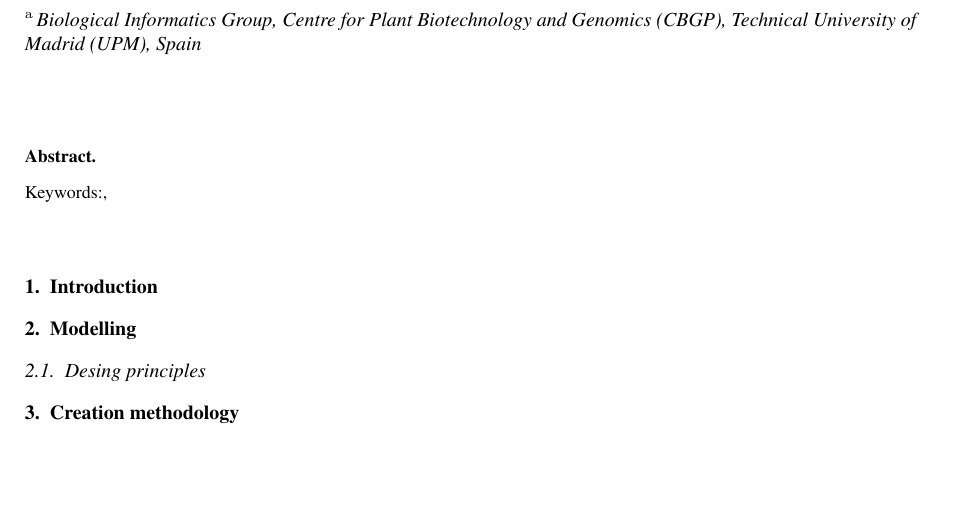
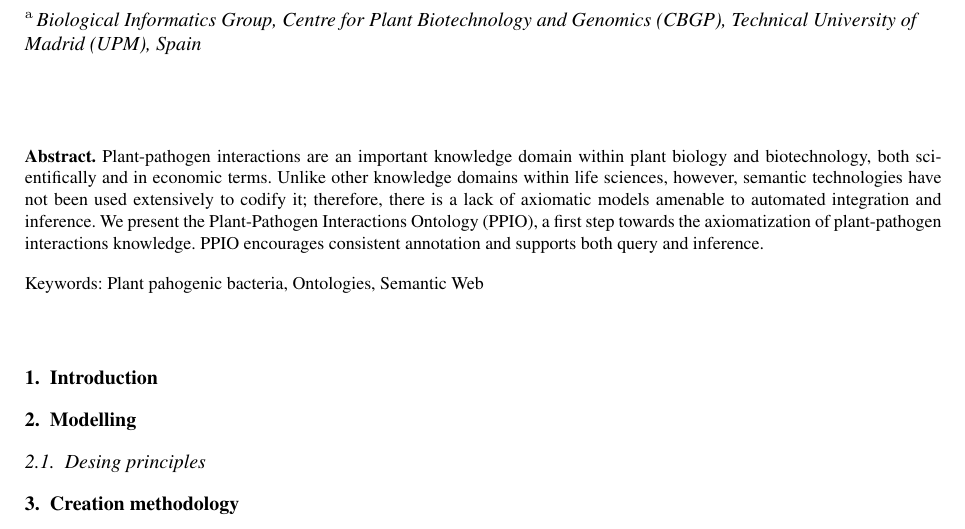
Before and after one commit to alejandroriglesias/PPIO_SWJ, a LaTeX document (PPIO_SWJ.tex): part of the page, cut so that both start at the same text, the shorter picture padded with empty space. Compiled offline with pdfLaTeX.

Commit message:
Initial abstract and keywords added

```diff
--- a/PPIO_SWJ.tex
+++ b/PPIO_SWJ.tex
@@ -62,10 +62,11 @@
 %\address[B]{}
 
 \begin{abstract}
+Plant-pathogen interactions are an important knowledge domain within plant biology and biotechnology, both scientifically and in economic terms. Unlike other knowledge domains within   life sciences, however, semantic technologies have not been used extensively to codify it; therefore, there is a lack of axiomatic models amenable to automated integration and inference. We present the Plant-Pathogen Interactions Ontology (PPIO), a first step towards the axiomatization of plant-pathogen interactions knowledge. PPIO encourages consistent annotation and supports both query and inference.
 \end{abstract}
 
 \begin{keyword}
- \sep
+ Plant pahogenic bacteria \sep Ontologies \sep Semantic Web
 \end{keyword}
 
 \end{frontmatter}
```
Also changed, not shown: PPIO_SWJ.pdf, 1 other file.
